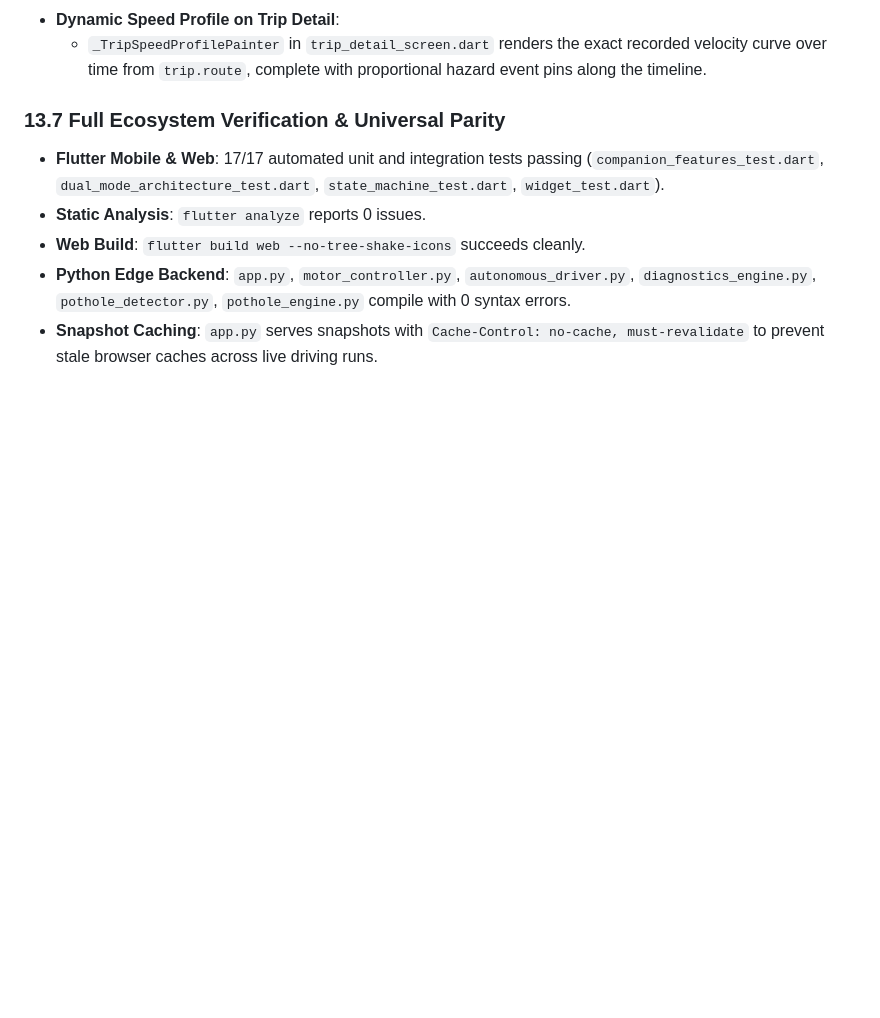
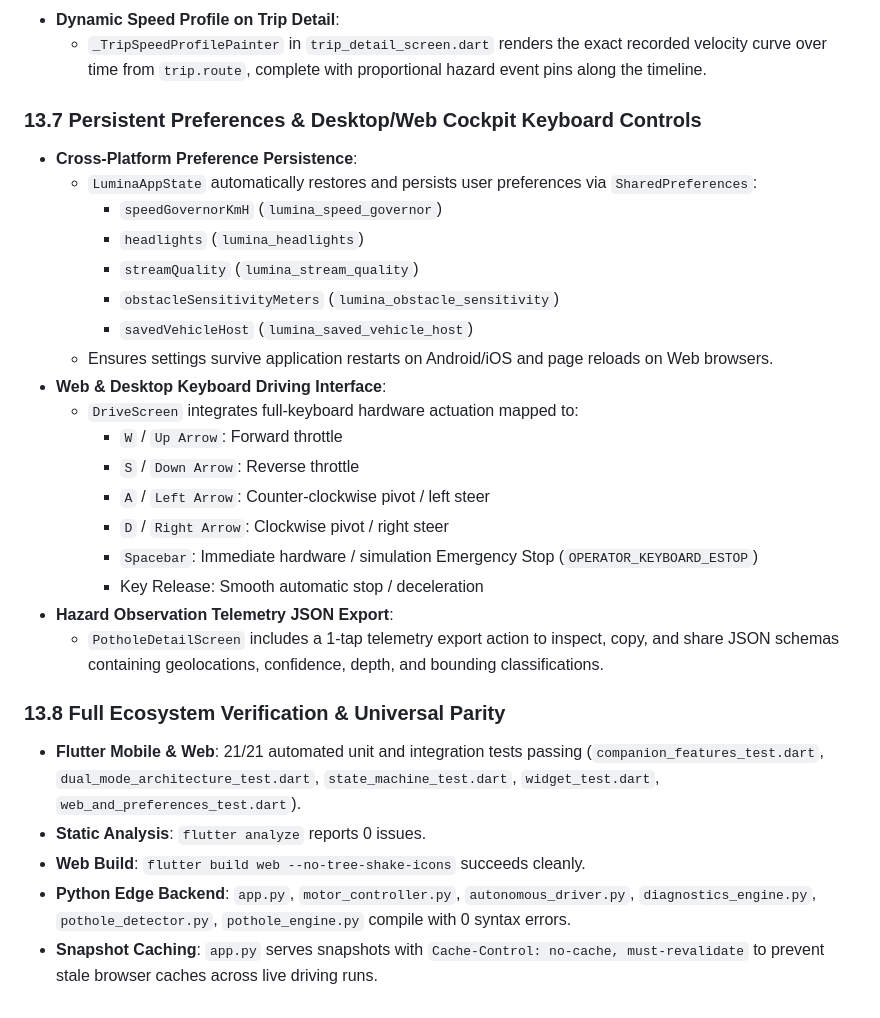
Before and after one commit to meghmodi2810/Lumina-pothole-detection, a Markdown page: AUTONOMOUS_HARDWARE_INTEGRATION_README.md, the part around the change. GitHub-like rendering; blank space fills up the shorter version.

```diff
--- a/AUTONOMOUS_HARDWARE_INTEGRATION_README.md
+++ b/AUTONOMOUS_HARDWARE_INTEGRATION_README.md
@@ -657,8 +657,28 @@ Following the principles of `untangle-codebase` from `caldoai/skills`, the entir
 - **Dynamic Speed Profile on Trip Detail**:
   - `_TripSpeedProfilePainter` in `trip_detail_screen.dart` renders the exact recorded velocity curve over time from `trip.route`, complete with proportional hazard event pins along the timeline.
 
-### 13.7 Full Ecosystem Verification & Universal Parity
-- **Flutter Mobile & Web**: 17/17 automated unit and integration tests passing (`companion_features_test.dart`, `dual_mode_architecture_test.dart`, `state_machine_test.dart`, `widget_test.dart`).
+### 13.7 Persistent Preferences & Desktop/Web Cockpit Keyboard Controls
+- **Cross-Platform Preference Persistence**:
+  - `LuminaAppState` automatically restores and persists user preferences via `SharedPreferences`:
+    - `speedGovernorKmH` (`lumina_speed_governor`)
+    - `headlights` (`lumina_headlights`)
+    - `streamQuality` (`lumina_stream_quality`)
+    - `obstacleSensitivityMeters` (`lumina_obstacle_sensitivity`)
+    - `savedVehicleHost` (`lumina_saved_vehicle_host`)
+  - Ensures settings survive application restarts on Android/iOS and page reloads on Web browsers.
+- **Web & Desktop Keyboard Driving Interface**:
+  - `DriveScreen` integrates full-keyboard hardware actuation mapped to:
+    - `W` / `Up Arrow`: Forward throttle
+    - `S` / `Down Arrow`: Reverse throttle
+    - `A` / `Left Arrow`: Counter-clockwise pivot / left steer
+    - `D` / `Right Arrow`: Clockwise pivot / right steer
+    - `Spacebar`: Immediate hardware / simulation Emergency Stop (`OPERATOR_KEYBOARD_ESTOP`)
+    - Key Release: Smooth automatic stop / deceleration
+- **Hazard Observation Telemetry JSON Export**:
+  - `PotholeDetailScreen` includes a 1-tap telemetry export action to inspect, copy, and share JSON schemas containing geolocations, confidence, depth, and bounding classifications.
+
+### 13.8 Full Ecosystem Verification & Universal Parity
+- **Flutter Mobile & Web**: 21/21 automated unit and integration tests passing (`companion_features_test.dart`, `dual_mode_architecture_test.dart`, `state_machine_test.dart`, `widget_test.dart`, `web_and_preferences_test.dart`).
 - **Static Analysis**: `flutter analyze` reports 0 issues.
 - **Web Build**: `flutter build web --no-tree-shake-icons` succeeds cleanly.
 - **Python Edge Backend**: `app.py`, `motor_controller.py`, `autonomous_driver.py`, `diagnostics_engine.py`, `pothole_detector.py`, `pothole_engine.py` compile with 0 syntax errors.
```
Also changed, not shown: README.md (+3 -2 lines).
